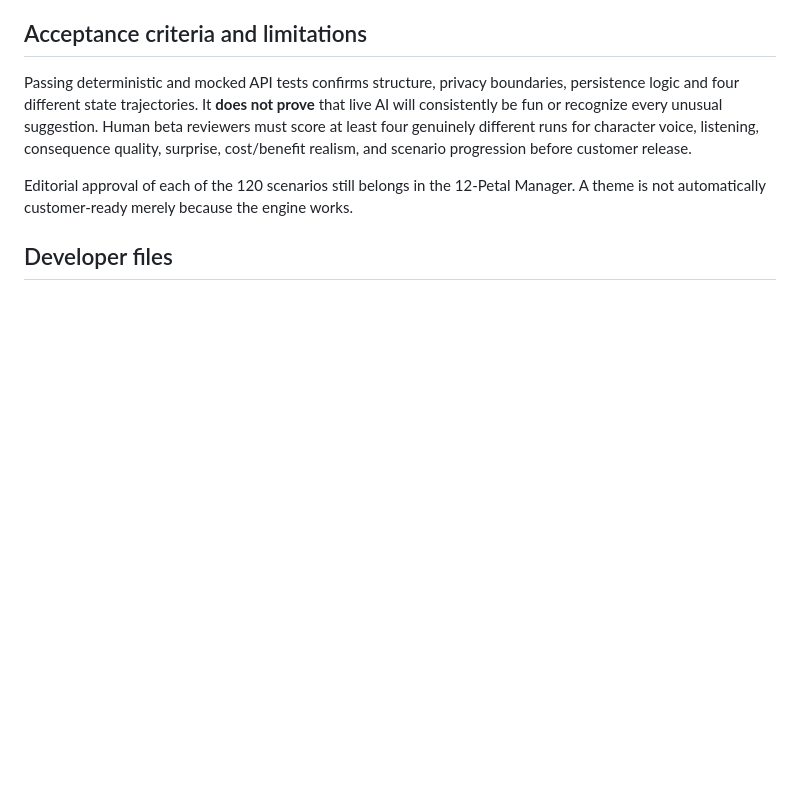
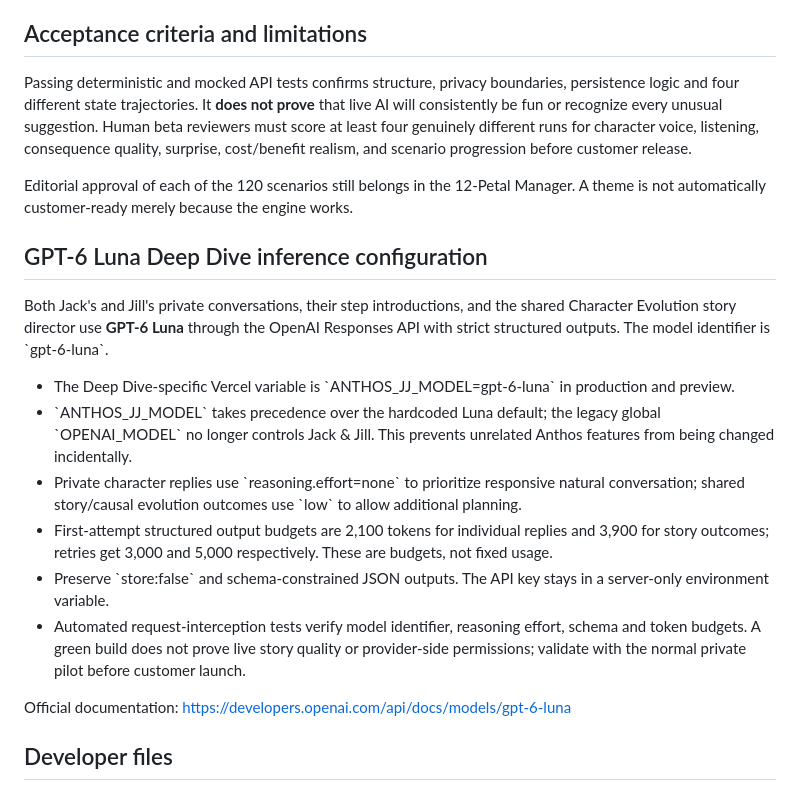
Before and after one commit to drbellschool/Anthos, a Markdown page: docs/character-evolution-engine-v1.md, the part around the change. Rendered like a GitHub page; blank space fills up the shorter version.

Commit message:
docs(jj): lock GPT-6 Luna to Deep Dives with isolated Vercel config and structured JSON regression checks

```diff
--- a/docs/character-evolution-engine-v1.md
+++ b/docs/character-evolution-engine-v1.md
@@ -53,6 +53,20 @@ Passing deterministic and mocked API tests confirms structure, privacy boundarie
 
 Editorial approval of each of the 120 scenarios still belongs in the 12-Petal Manager. A theme is not automatically customer-ready merely because the engine works.
 
+
+## GPT-6 Luna Deep Dive inference configuration
+
+Both Jack's and Jill's private conversations, their step introductions, and the shared Character Evolution story director use **GPT-6 Luna** through the OpenAI Responses API with strict structured outputs. The model identifier is \`gpt-6-luna\`.
+
+- The Deep Dive-specific Vercel variable is \`ANTHOS_JJ_MODEL=gpt-6-luna\` in production and preview.
+- \`ANTHOS_JJ_MODEL\` takes precedence over the hardcoded Luna default; the legacy global \`OPENAI_MODEL\` no longer controls Jack & Jill. This prevents unrelated Anthos features from being changed incidentally.
+- Private character replies use \`reasoning.effort=none\` to prioritize responsive natural conversation; shared story/causal evolution outcomes use \`low\` to allow additional planning.
+- First-attempt structured output budgets are 2,100 tokens for individual replies and 3,900 for story outcomes; retries get 3,000 and 5,000 respectively. These are budgets, not fixed usage.
+- Preserve \`store:false\` and schema-constrained JSON outputs. The API key stays in a server-only environment variable.
+- Automated request-interception tests verify model identifier, reasoning effort, schema and token budgets. A green build does not prove live story quality or provider-side permissions; validate with the normal private pilot before customer launch.
+
+Official documentation: https://developers.openai.com/api/docs/models/gpt-6-luna
+
 ## Developer files
 
 - `api/jj-evolution.mjs`: pure versioned evolution engine and schema
```
